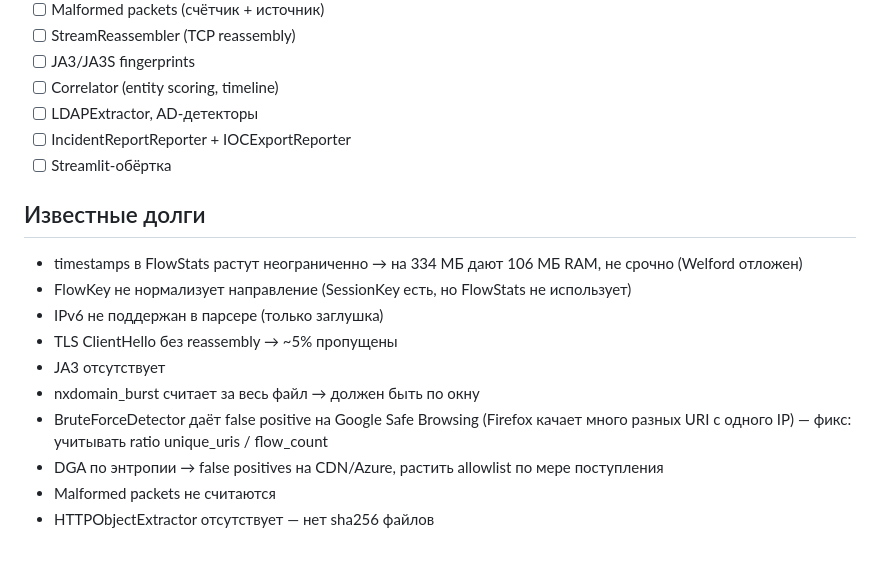
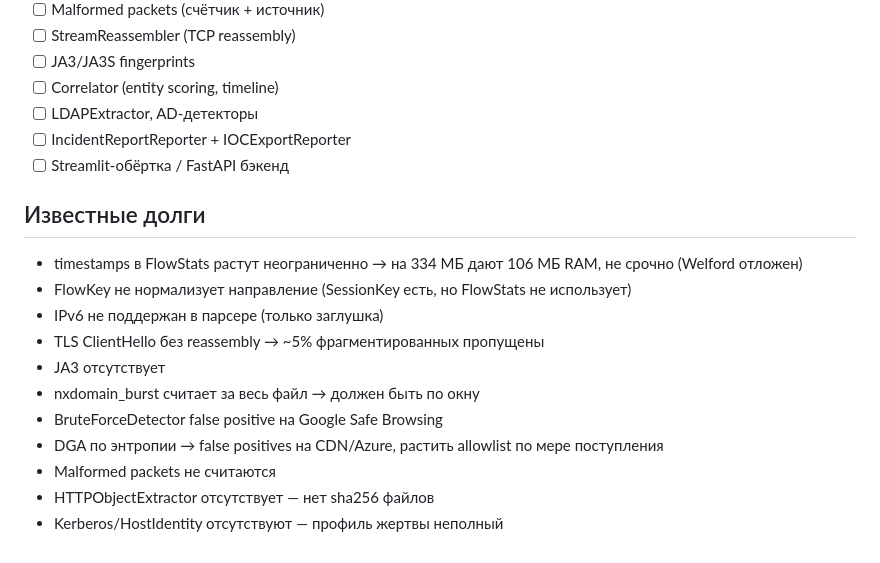
Before and after one commit to v314xm/paradox, a Markdown page: TODO.md, the part around one of its changes. GitHub-like rendering.

```diff
--- a/TODO.md
+++ b/TODO.md
@@ -58,21 +86,21 @@
 - [ ] Correlator (entity scoring, timeline)
 - [ ] LDAPExtractor, AD-детекторы
 - [ ] IncidentReportReporter + IOCExportReporter
-- [ ] Streamlit-обёртка
+- [ ] Streamlit-обёртка / FastAPI бэкенд
 
 ## Известные долги
 - timestamps в FlowStats растут неограниченно → на 334 МБ
   дают 106 МБ RAM, не срочно (Welford отложен)
-- FlowKey не нормализует направление (SessionKey есть, но
-  FlowStats не использует)
+- FlowKey не нормализует направление (SessionKey есть,
+  но FlowStats не использует)
 - IPv6 не поддержан в парсере (только заглушка)
-- TLS ClientHello без reassembly → ~5% пропущены
+- TLS ClientHello без reassembly → ~5% фрагментированных
+  пропущены
 - JA3 отсутствует
 - nxdomain_burst считает за весь файл → должен быть по окну
-- BruteForceDetector даёт false positive на Google Safe Browsing
-  (Firefox качает много разных URI с одного IP) — фикс:
-  учитывать ratio unique_uris / flow_count
+- BruteForceDetector false positive на Google Safe Browsing
 - DGA по энтропии → false positives на CDN/Azure,
   растить allowlist по мере поступления
 - Malformed packets не считаются
 - HTTPObjectExtractor отсутствует — нет sha256 файлов
+- Kerberos/HostIdentity отсутствуют — профиль жертвы неполный
```
Also changed, not shown: other parts of TODO.md (+55 -27 lines).
